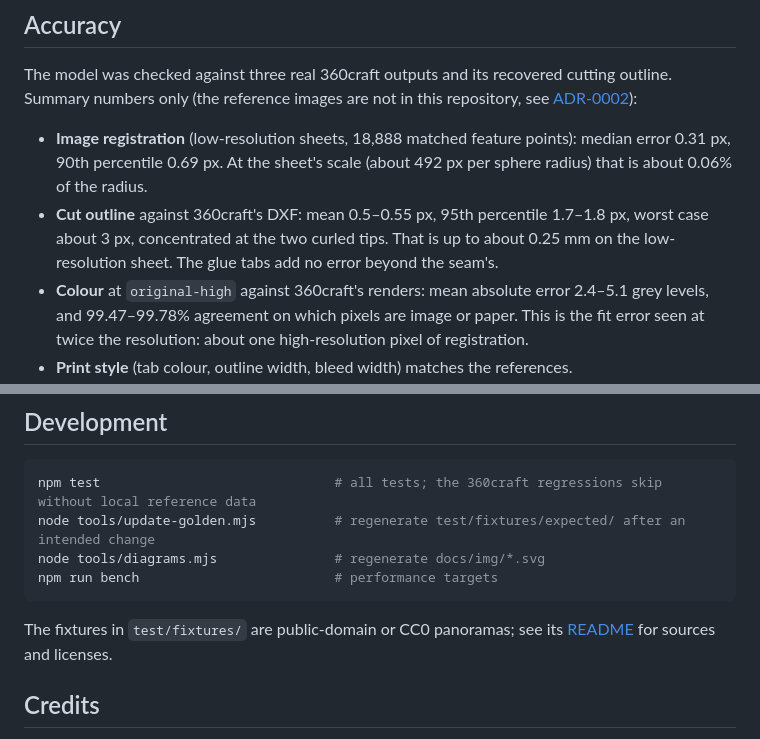
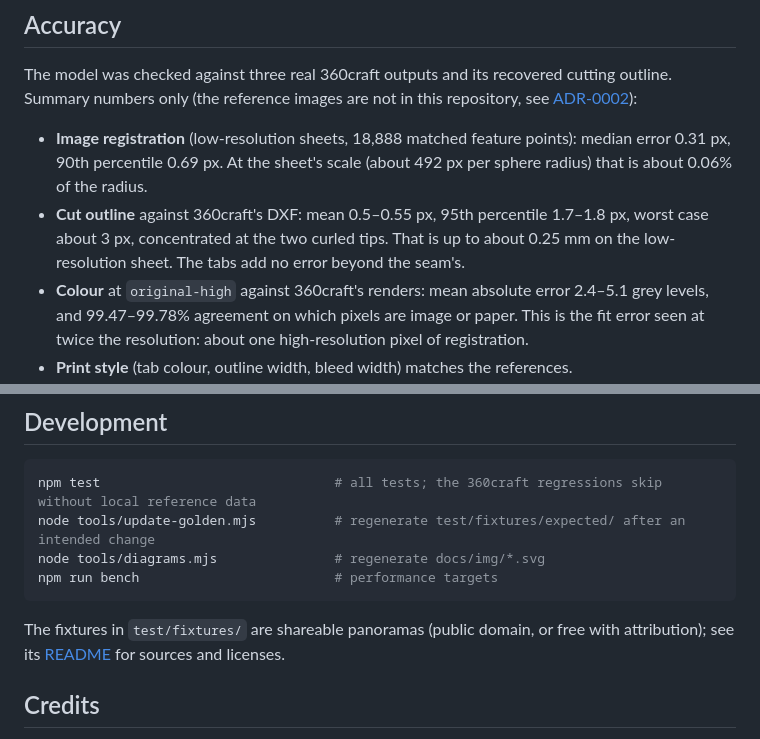
Before and after one commit to schrauger/360-paper-sphere-generator, a Markdown page: README.md, 2 parts joined by grey strips. Rendered like a GitHub page.

````diff
--- a/README.md
+++ b/README.md
@@ -124,7 +130,7 @@ numbers only (the reference images are not in this repository, see
   about 0.06% of the radius.
 - **Cut outline** against 360craft's DXF: mean 0.5–0.55 px, 95th percentile 1.7–1.8 px, worst case
   about 3 px, concentrated at the two curled tips. That is up to about 0.25 mm on the low-resolution
-  sheet. The glue tabs add no error beyond the seam's.
+  sheet. The tabs add no error beyond the seam's.
 - **Colour** at `original-high` against 360craft's renders: mean absolute error 2.4–5.1 grey levels,
   and 99.47–99.78% agreement on which pixels are image or paper. This is the fit error seen at twice the
   resolution: about one high-resolution pixel of registration.
@@ -143,7 +149,7 @@ node tools/diagrams.mjs               # regenerate docs/img/*.svg
 npm run bench                         # performance targets
 ```
 
-The fixtures in `test/fixtures/` are public-domain or CC0 panoramas; see its
+The fixtures in `test/fixtures/` are shareable panoramas (public domain, or free with attribution); see its
 [README](test/fixtures/README.md) for sources and licenses.
 
 ## Credits
````
Also changed, not shown: other parts of README.md (+15 -9 lines), GLOSSARY.md (+2 -2 lines), docs/img/assembled-globes.png (added), docs/img/example-pxhere-461435.jpg, 4 other files.
